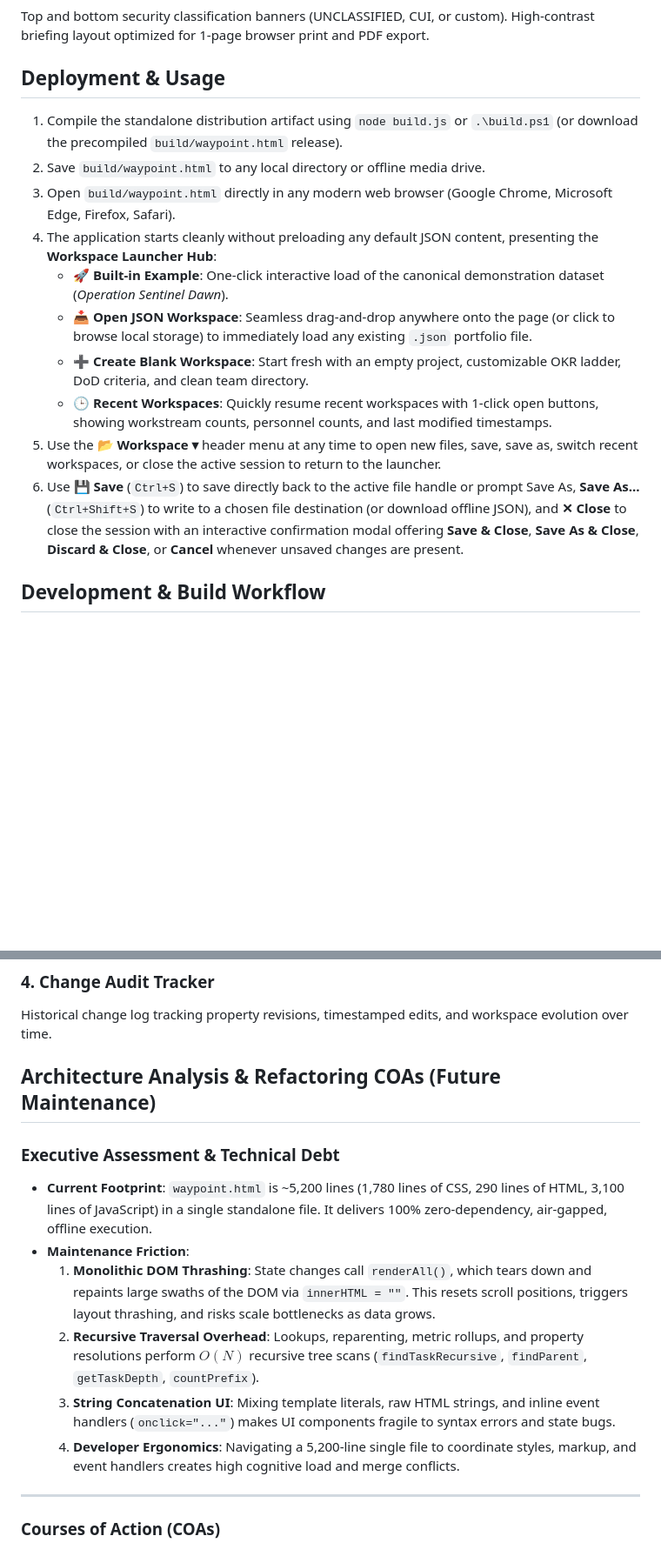
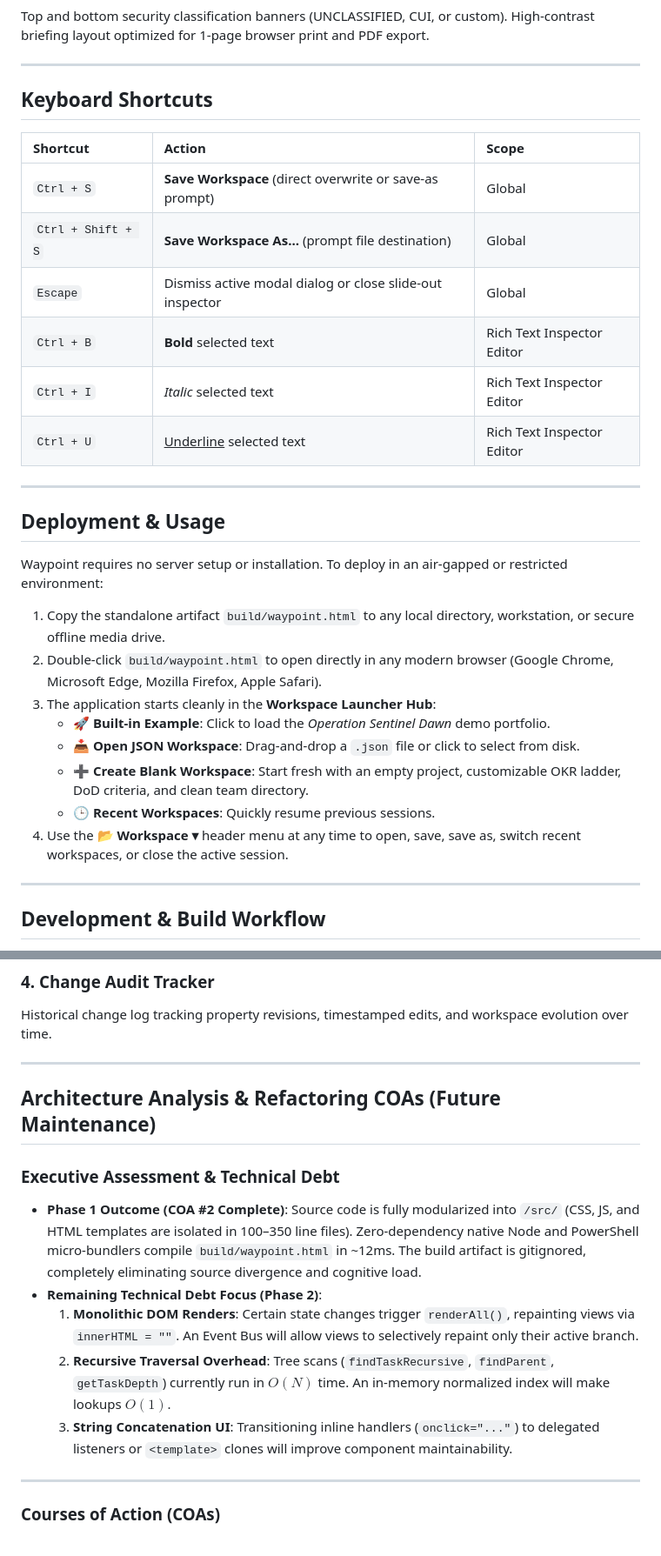
Before and after one commit to michaeltanner/waypoint, a Markdown page: README.md, 2 parts joined by grey strips. Shown at 87% size. Rendered like a GitHub page; blank space fills up the shorter version.

```diff
--- a/README.md
+++ b/README.md
@@ -27,17 +44,34 @@ Detailed item inspection with in-line editing, 85vw expanded reading mode, rich
 Top and bottom security classification banners (UNCLASSIFIED, CUI, or custom). High-contrast briefing layout optimized for 1-page browser print and PDF export.
+
+---
+
+## Keyboard Shortcuts
+
+| Shortcut | Action | Scope |
+| :--- | :--- | :--- |
+| `Ctrl + S` | **Save Workspace** (direct overwrite or save-as prompt) | Global |
+| `Ctrl + Shift + S` | **Save Workspace As...** (prompt file destination) | Global |
+| `Escape` | Dismiss active modal dialog or close slide-out inspector | Global |
+| `Ctrl + B` | **Bold** selected text | Rich Text Inspector Editor |
+| `Ctrl + I` | *Italic* selected text | Rich Text Inspector Editor |
+| `Ctrl + U` | <u>Underline</u> selected text | Rich Text Inspector Editor |
+
+---
 
 ## Deployment & Usage
 
-1. Compile the standalone distribution artifact using `node build.js` or `.\build.ps1` (or download the precompiled `build/waypoint.html` release).
-2. Save `build/waypoint.html` to any local directory or offline media drive.
-3. Open `build/waypoint.html` directly in any modern web browser (Google Chrome, Microsoft Edge, Firefox, Safari).
-4. The application starts cleanly without preloading any default JSON content, presenting the **Workspace Launcher Hub**:
-   * **🚀 Built-in Example**: One-click interactive load of the canonical demonstration dataset (*Operation Sentinel Dawn*).
-   * **📥 Open JSON Workspace**: Seamless drag-and-drop anywhere onto the page (or click to browse local storage) to immediately load any existing `.json` portfolio file.
+Waypoint requires no server setup or installation. To deploy in an air-gapped or restricted environment:
+
+1. Copy the standalone artifact `build/waypoint.html` to any local directory, workstation, or secure offline media drive.
+2. Double-click `build/waypoint.html` to open directly in any modern browser (Google Chrome, Microsoft Edge, Mozilla Firefox, Apple Safari).
+3. The application starts cleanly in the **Workspace Launcher Hub**:
+   * **🚀 Built-in Example**: Click to load the *Operation Sentinel Dawn* demo portfolio.
+   * **📥 Open JSON Workspace**: Drag-and-drop a `.json` file or click to select from disk.
    * **➕ Create Blank Workspace**: Start fresh with an empty project, customizable OKR ladder, DoD criteria, and clean team directory.
-   * **🕒 Recent Workspaces**: Quickly resume recent workspaces with 1-click open buttons, showing workstream counts, personnel counts, and last modified timestamps.
-5. Use the **📂 Workspace ▾** header menu at any time to open new files, save, save as, switch recent workspaces, or close the active session to return to the launcher.
-6. Use **💾 Save** (`Ctrl+S`) to save directly back to the active file handle or prompt Save As, **Save As...** (`Ctrl+Shift+S`) to write to a chosen file destination (or download offline JSON), and **✕ Close** to close the session with an interactive confirmation modal offering **Save & Close**, **Save As & Close**, **Discard & Close**, or **Cancel** whenever unsaved changes are present.
+   * **🕒 Recent Workspaces**: Quickly resume previous sessions.
+4. Use the **📂 Workspace ▾** header menu at any time to open, save, save as, switch recent workspaces, or close the active session.
+
+---
 
 ## Development & Build Workflow
 
@@ -162,15 +200,16 @@ Tabular export for tasks, schedules, team assignments, and blocker logs.
 ### 4. Change Audit Tracker
 Historical change log tracking property revisions, timestamped edits, and workspace evolution over time.
 
+---
+
 ## Architecture Analysis & Refactoring COAs (Future Maintenance)
 
 ### Executive Assessment & Technical Debt
-* **Current Footprint**: `waypoint.html` is ~5,200 lines (1,780 lines of CSS, 290 lines of HTML, 3,100 lines of JavaScript) in a single standalone file. It delivers 100% zero-dependency, air-gapped, offline execution.
-* **Maintenance Friction**:
-  1. **Monolithic DOM Thrashing**: State changes call `renderAll()`, which tears down and repaints large swaths of the DOM via `innerHTML = ""`. This resets scroll positions, triggers layout thrashing, and risks scale bottlenecks as data grows.
-  2. **Recursive Traversal Overhead**: Lookups, reparenting, metric rollups, and property resolutions perform $O(N)$ recursive tree scans (`findTaskRecursive`, `findParent`, `getTaskDepth`, `countPrefix`).
-  3. **String Concatenation UI**: Mixing template literals, raw HTML strings, and inline event handlers (`onclick="..."`) makes UI components fragile to syntax errors and state bugs.
-  4. **Developer Ergonomics**: Navigating a 5,200-line single file to coordinate styles, markup, and event handlers creates high cognitive load and merge conflicts.
+* **Phase 1 Outcome (COA #2 Complete)**: Source code is fully modularized into `/src/` (CSS, JS, and HTML templates are isolated in 100–350 line files). Zero-dependency native Node and PowerShell micro-bundlers compile `build/waypoint.html` in ~12ms. The build artifact is gitignored, completely eliminating source divergence and cognitive load.
+* **Remaining Technical Debt Focus (Phase 2)**:
+  1. **Monolithic DOM Renders**: Certain state changes trigger `renderAll()`, repainting views via `innerHTML = ""`. An Event Bus will allow views to selectively repaint only their active branch.
+  2. **Recursive Traversal Overhead**: Tree scans (`findTaskRecursive`, `findParent`, `getTaskDepth`) currently run in $O(N)$ time. An in-memory normalized index will make lookups $O(1)$.
+  3. **String Concatenation UI**: Transitioning inline handlers (`onclick="..."`) to delegated listeners or `<template>` clones will improve component maintainability.
 
 ---
 
```
Also changed, not shown: other parts of README.md (+33 -12 lines).
